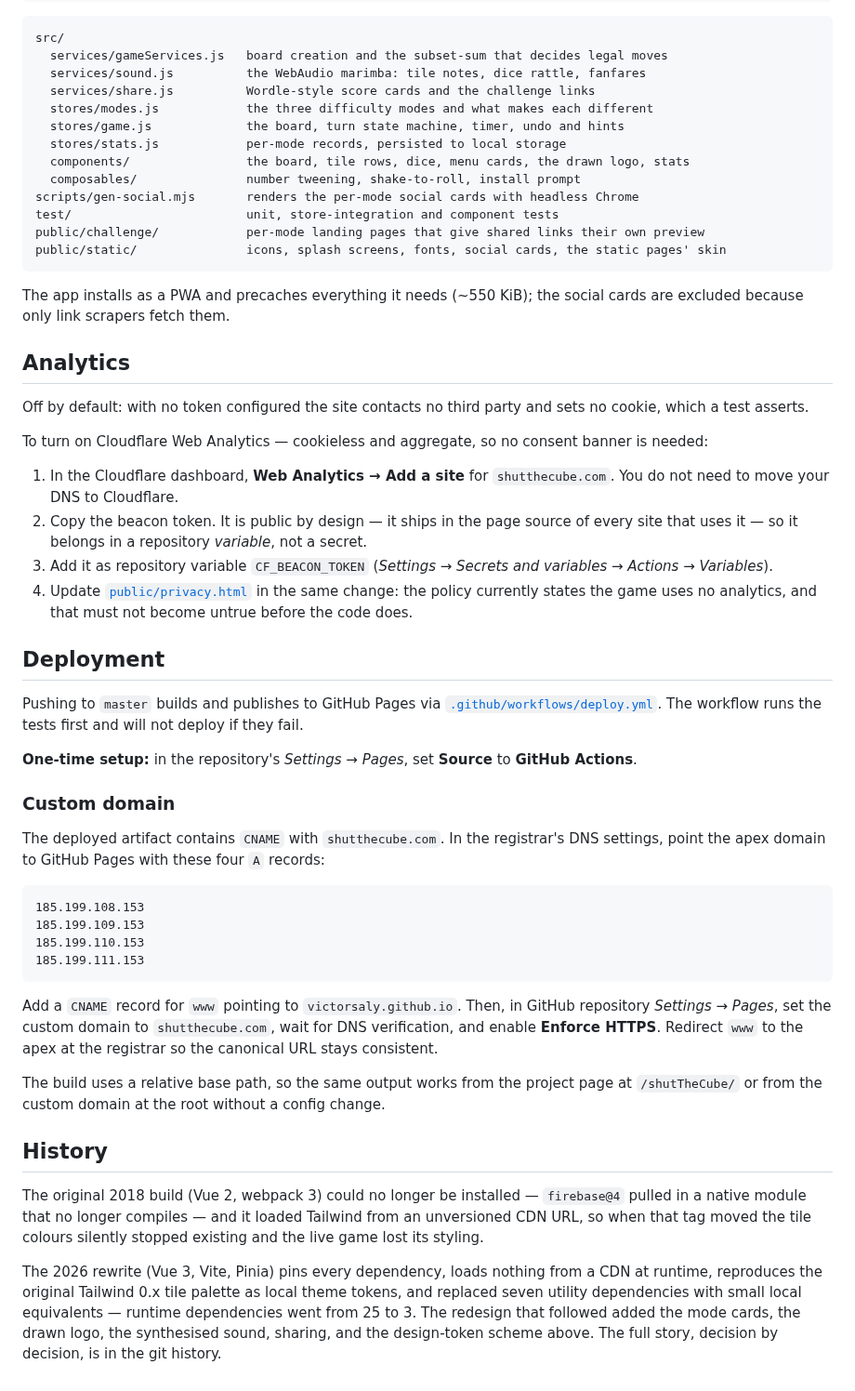
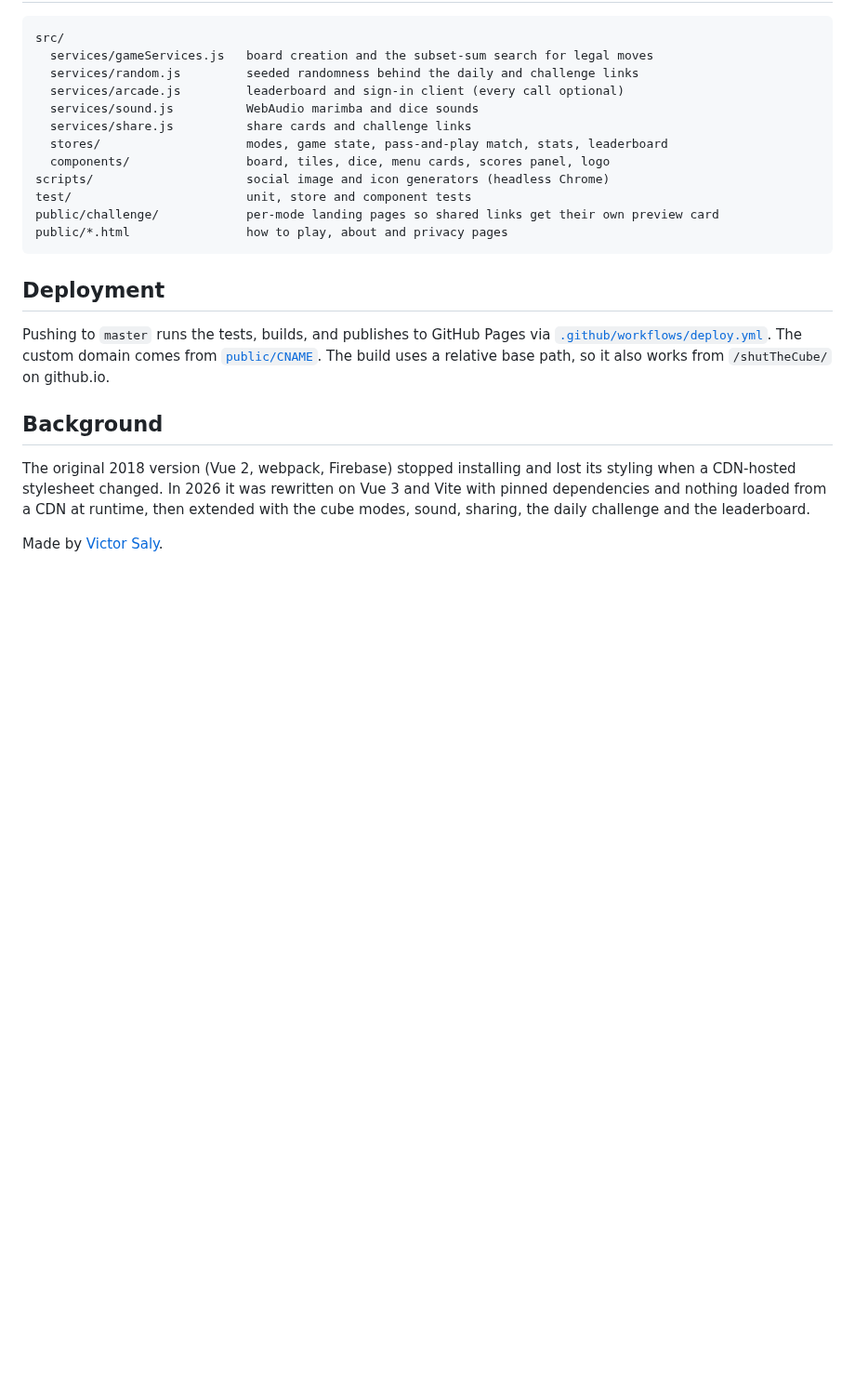
Before and after one commit to victorsaly/shutTheCube, a Markdown page: README.md, the part around one of its changes. Shown at 93% size. GitHub-like rendering; blank space fills up the shorter version.

````diff
--- a/README.md
+++ b/README.md
@@ -117,75 +96,31 @@ npm run social    # regenerate the social/share images (needs Chrome installed)
 
 ```
 src/
-  services/gameServices.js   board creation and the subset-sum that decides legal moves
-  services/sound.js          the WebAudio marimba: tile notes, dice rattle, fanfares
-  services/share.js          Wordle-style score cards and the challenge links
-  stores/modes.js            the three difficulty modes and what makes each different
-  stores/game.js             the board, turn state machine, timer, undo and hints
-  stores/stats.js            per-mode records, persisted to local storage
-  components/                the board, tile rows, dice, menu cards, the drawn logo, stats
-  composables/               number tweening, shake-to-roll, install prompt
-scripts/gen-social.mjs       renders the per-mode social cards with headless Chrome
-test/                        unit, store-integration and component tests
-public/challenge/            per-mode landing pages that give shared links their own preview
-public/static/               icons, splash screens, fonts, social cards, the static pages' skin
+  services/gameServices.js   board creation and the subset-sum search for legal moves
+  services/random.js         seeded randomness behind the daily and challenge links
+  services/arcade.js         leaderboard and sign-in client (every call optional)
+  services/sound.js          WebAudio marimba and dice sounds
+  services/share.js          share cards and challenge links
+  stores/                    modes, game state, pass-and-play match, stats, leaderboard
+  components/                board, tiles, dice, menu cards, scores panel, logo
+scripts/                     social image and icon generators (headless Chrome)
+test/                        unit, store and component tests
+public/challenge/            per-mode landing pages so shared links get their own preview card
+public/*.html                how to play, about and privacy pages
 ```
-
-The app installs as a PWA and precaches everything it needs (~550 KiB); the social cards are
-excluded because only link scrapers fetch them.
-
-## Analytics
-
-Off by default: with no token configured the site contacts no third party and sets no cookie,
-which a test asserts.
-
-To turn on Cloudflare Web Analytics — cookieless and aggregate, so no consent banner is needed:
-
-1. In the Cloudflare dashboard, **Web Analytics → Add a site** for `shutthecube.com`. You do not
-   need to move your DNS to Cloudflare.
-2. Copy the beacon token. It is public by design — it ships in the page source of every site that
-   uses it — so it belongs in a repository *variable*, not a secret.
-3. Add it as repository variable `CF_BEACON_TOKEN`
-   (*Settings → Secrets and variables → Actions → Variables*).
-4. Update [`public/privacy.html`](public/privacy.html) in the same change: the policy currently
-   states the game uses no analytics, and that must not become untrue before the code does.
 
 ## Deployment
 
-Pushing to `master` builds and publishes to GitHub Pages via
-[`.github/workflows/deploy.yml`](.github/workflows/deploy.yml). The workflow runs the tests first
-and will not deploy if they fail.
+Pushing to `master` runs the tests, builds, and publishes to GitHub Pages via
+[`.github/workflows/deploy.yml`](.github/workflows/deploy.yml). The custom domain comes from
+[`public/CNAME`](public/CNAME). The build uses a relative base path, so it also works from
+`/shutTheCube/` on github.io.
 
-**One-time setup:** in the repository's *Settings → Pages*, set **Source** to **GitHub Actions**.
+## Background
 
-### Custom domain
+The original 2018 version (Vue 2, webpack, Firebase) stopped installing and lost its styling when
+a CDN-hosted stylesheet changed. In 2026 it was rewritten on Vue 3 and Vite with pinned
+dependencies and nothing loaded from a CDN at runtime, then extended with the cube modes, sound,
+sharing, the daily challenge and the leaderboard.
 
-The deployed artifact contains `CNAME` with `shutthecube.com`. In the registrar's DNS settings,
-point the apex domain to GitHub Pages with these four `A` records:
-
-```
-185.199.108.153
-185.199.109.153
-185.199.110.153
-185.199.111.153
-```
-
-Add a `CNAME` record for `www` pointing to `victorsaly.github.io`. Then, in GitHub repository
-*Settings → Pages*, set the custom domain to `shutthecube.com`, wait for DNS verification, and
-enable **Enforce HTTPS**. Redirect `www` to the apex at the registrar so the canonical URL stays
-consistent.
-
-The build uses a relative base path, so the same output works from the project page at
-`/shutTheCube/` or from the custom domain at the root without a config change.
-
-## History
-
-The original 2018 build (Vue 2, webpack 3) could no longer be installed — `firebase@4` pulled in a
-native module that no longer compiles — and it loaded Tailwind from an unversioned CDN URL, so
-when that tag moved the tile colours silently stopped existing and the live game lost its styling.
-
-The 2026 rewrite (Vue 3, Vite, Pinia) pins every dependency, loads nothing from a CDN at runtime,
-reproduces the original Tailwind 0.x tile palette as local theme tokens, and replaced seven
-utility dependencies with small local equivalents — runtime dependencies went from 25 to 3. The
-redesign that followed added the mode cards, the drawn logo, the synthesised sound, sharing, and
-the design-token scheme above. The full story, decision by decision, is in the git history.
+Made by [Victor Saly](https://victorsaly.com).
````
Also changed, not shown: other parts of README.md (+66 -87 lines), docs/images/classic-mode.jpg (added), docs/images/cube-mode-mobile.jpg (added), docs/images/cube-mode.jpg (added), docs/images/menu.jpg (added).
